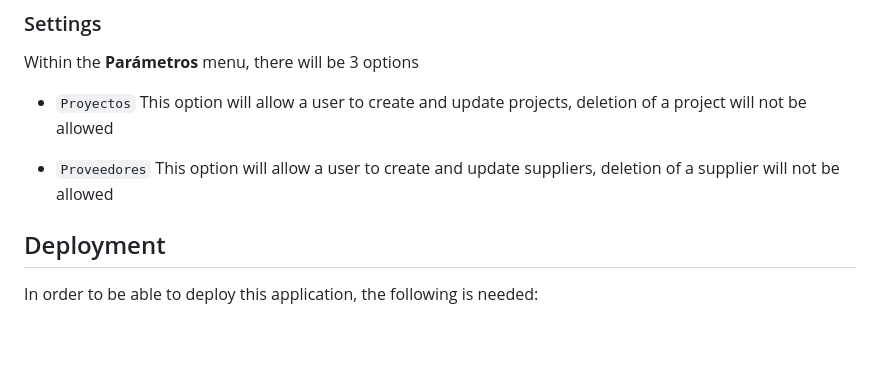
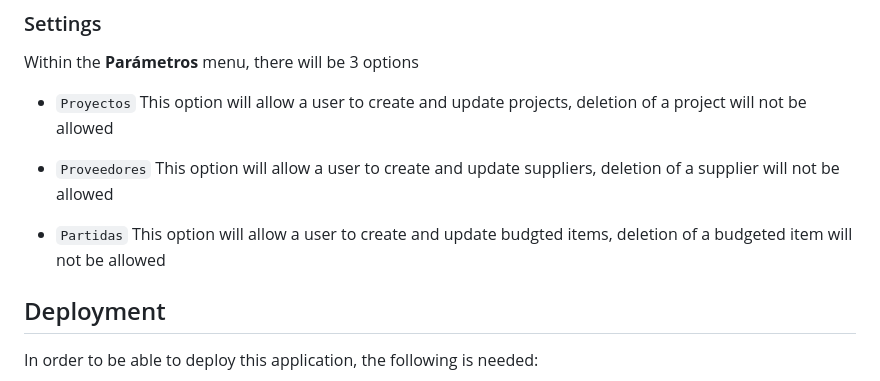
Before and after one commit to alcb1310/bca-go, a Markdown page: README.md, the part around the change. Drawn GitHub-style; blank space fills up the shorter version.

Commit message:
Documentation: Reflect budget item change in the readme

```diff
--- a/README.md
+++ b/README.md
@@ -69,6 +69,9 @@ This option will allow a user to create and update projects, deletion of a proje
 - `Proveedores`
 This option will allow a user to create and update suppliers, deletion of a supplier will not be allowed
 
+- `Partidas`
+This option will allow a user to create and update budgted items, deletion of a budgeted item will not be allowed
+
 ## Deployment
 
 In order to be able to deploy this application, the following is needed:
```
